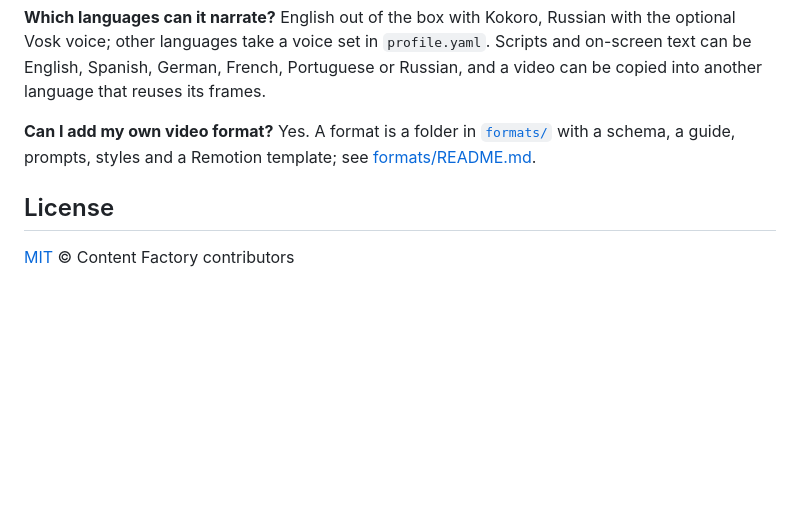
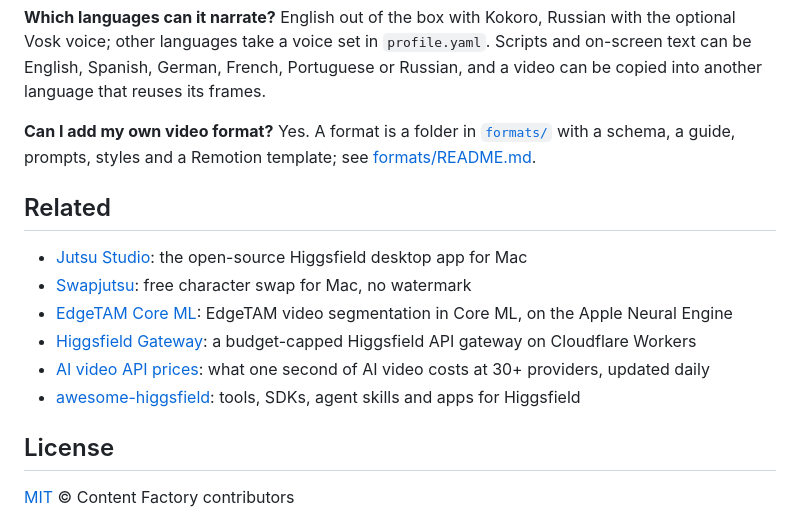
Before and after one commit to jutsuhq/content-factory, a Markdown page: README.md, the part around the change. Drawn GitHub-style; blank space fills up the shorter version.

Commit message:
README: related projects

```diff
--- a/README.md
+++ b/README.md
@@ -292,6 +292,15 @@ can be copied into another language that reuses its frames.
 Yes. A format is a folder in [`formats/`](formats) with a schema, a guide, prompts, styles and a Remotion template;
 see [formats/README.md](formats/README.md).
 
+## Related
+
+- [Jutsu Studio](https://github.com/jutsuhq/jutsu-studio): the open-source Higgsfield desktop app for Mac
+- [Swapjutsu](https://github.com/jutsuhq/swapjutsu-seedance-character-swap): free character swap for Mac, no watermark
+- [EdgeTAM Core ML](https://github.com/jutsuhq/edgetam-coreml): EdgeTAM video segmentation in Core ML, on the Apple Neural Engine
+- [Higgsfield Gateway](https://github.com/jutsuhq/higgsfield-gateway): a budget-capped Higgsfield API gateway on Cloudflare Workers
+- [AI video API prices](https://github.com/jutsuhq/video-api-prices): what one second of AI video costs at 30+ providers, updated daily
+- [awesome-higgsfield](https://github.com/jutsuhq/awesome-higgsfield): tools, SDKs, agent skills and apps for Higgsfield
+
 ## License
 
 [MIT](LICENSE) © Content Factory contributors
```
